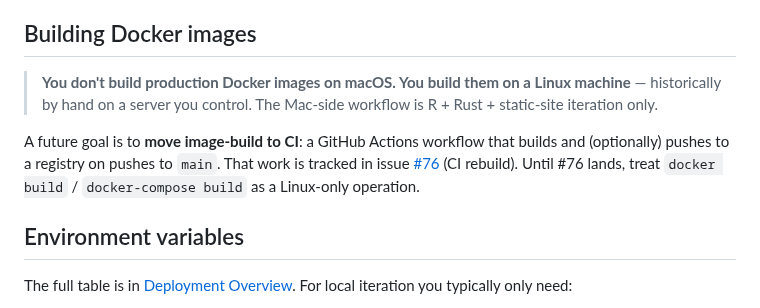
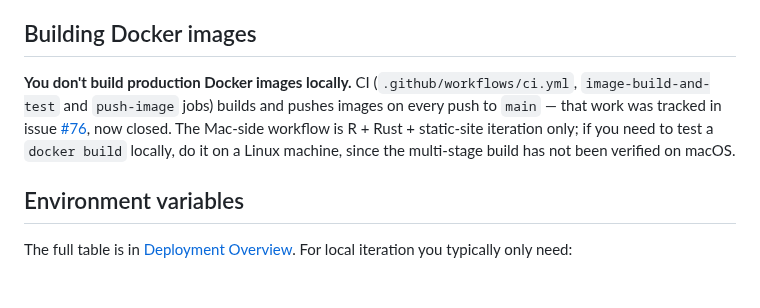
Before and after one commit to chrisschwer/League-Simulator-Update, a Markdown page: docs/deployment/local-development.md, the part around the change. Rendered like a GitHub page.

Commit message:
docs: local-development.md -- Docker-Image-Build laeuft laengst in CI
"Until #76 lands, treat docker build as Linux-only" war ueberholt:
#76 ist geschlossen, ci.yml hat einen image-build-and-test- und einen
push-image-Job, die bei jedem Push auf main bauen und veroeffentlichen.
Abschnitt korrigiert, ohne den Rat zu verlieren, dass ein lokaler
Testbuild eher auf Linux gehoert.

Fixes #213 (Punkt 12)

Co-Authored-By: Claude Fable 5.1 <noreply@anthropic.com>
Claude-Session: https://claude.ai/code/session_01XiPPfVCALZjAbMLqeXMXQ6

```diff
--- a/docs/deployment/local-development.md
+++ b/docs/deployment/local-development.md
@@ -89,9 +89,7 @@ For the canonical operator guide, see [`docs/user-guide/season-transition.md`](.
 
 ## Building Docker images
 
-> **You don't build production Docker images on macOS. You build them on a Linux machine** — historically by hand on a server you control. The Mac-side workflow is R + Rust + static-site iteration only.
-
-A future goal is to **move image-build to CI**: a GitHub Actions workflow that builds and (optionally) pushes to a registry on pushes to `main`. That work is tracked in issue [#76](https://github.com/chrisschwer/League-Simulator-Update/issues/76) (CI rebuild). Until #76 lands, treat `docker build` / `docker-compose build` as a Linux-only operation.
+**You don't build production Docker images locally.** CI (`.github/workflows/ci.yml`, `image-build-and-test` and `push-image` jobs) builds and pushes images on every push to `main` — that work was tracked in issue [#76](https://github.com/chrisschwer/League-Simulator-Update/issues/76), now closed. The Mac-side workflow is R + Rust + static-site iteration only; if you need to test a `docker build` locally, do it on a Linux machine, since the multi-stage build has not been verified on macOS.
 
 ## Environment variables
 
```
